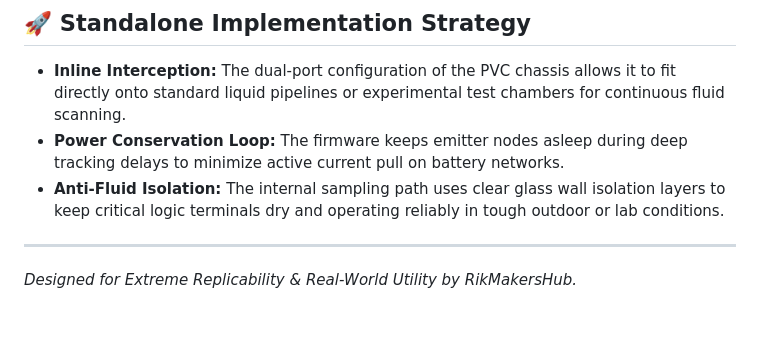
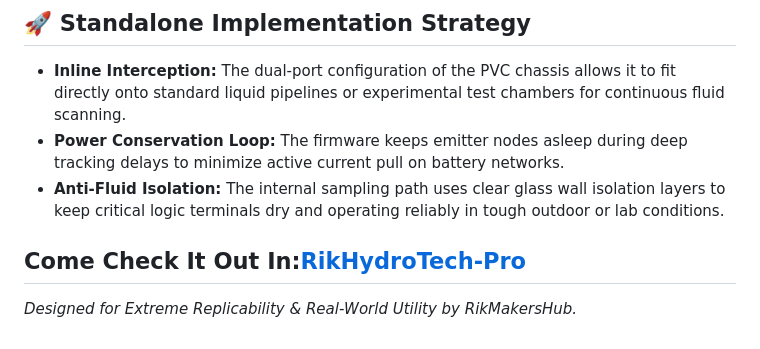
Before and after one commit to RikMakersHub/RikHydroTech-Pro, a Markdown page: README.md, the part around the change. GitHub-like rendering.

```diff
--- a/README.md
+++ b/README.md
@@ -54,5 +54,6 @@ By cleanly isolating the board from this single redundant indicator element, you
 * **Power Conservation Loop:** The firmware keeps emitter nodes asleep during deep tracking delays to minimize active current pull on battery networks.
 * **Anti-Fluid Isolation:** The internal sampling path uses clear glass wall isolation layers to keep critical logic terminals dry and operating reliably in tough outdoor or lab conditions.
 
+**Come Check It Out In:**[RikHydroTech-Pro](https://rikmakershub.github.io/RikHydroTech-Pro/)
 ---
 *Designed for Extreme Replicability & Real-World Utility by RikMakersHub.*
```
